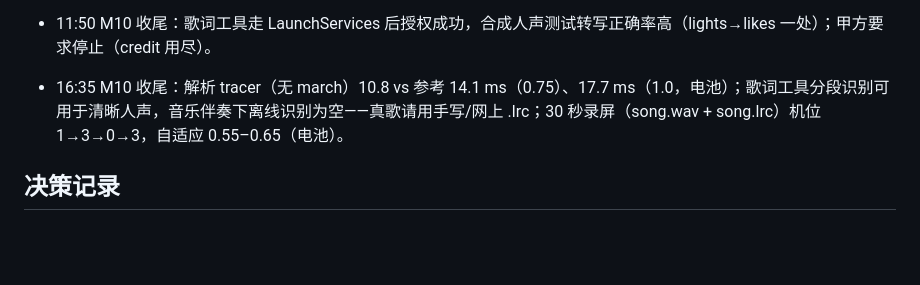
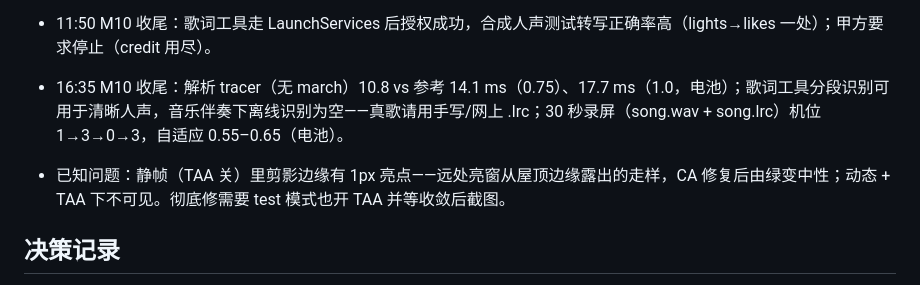
Before and after one commit to Jadog1122/raymarchcity, a Markdown page: PLAN.md, the part around the change. Drawn GitHub-style; blank space fills up the shorter version.

Commit message:
plan: known issue note (silhouette pixel shimmer in TAA-off stills)
Co-Authored-By: Claude Fable 5 <noreply@anthropic.com>

```diff
--- a/PLAN.md
+++ b/PLAN.md
@@ -164,6 +164,8 @@ M8 决策：
 
 - 16:35 M10 收尾：解析 tracer（无 march）10.8 vs 参考 14.1 ms（0.75）、17.7 ms（1.0，电池）；歌词工具分段识别可用于清晰人声，音乐伴奏下离线识别为空——真歌请用手写/网上 .lrc；30 秒录屏（song.wav + song.lrc）机位 1→3→0→3，自适应 0.55–0.65（电池）。
 
+- 已知问题：静帧（TAA 关）里剪影边缘有 1px 亮点——远处亮窗从屋顶边缘露出的走样，CA 修复后由绿变中性；动态 + TAA 下不可见。彻底修需要 test 模式也开 TAA 并等收敛后截图。
+
 ## 决策记录
 - 2026-09-08 19:08 M1：第一版曝光像白天（albedo 0.24、key 0.85、雾 0.032 都按白天量级给的）。改为夜景量级：albedo 0.13、key 0.6×、雾 0.011、天空地平线 0.11。规则：夜景场景所有线性量从 0.1 量级起步。
 - three.js 锁 0.170.0（jsdelivr）。RawShaderMaterial + GLSL3，自己声明 precision/out。
```
